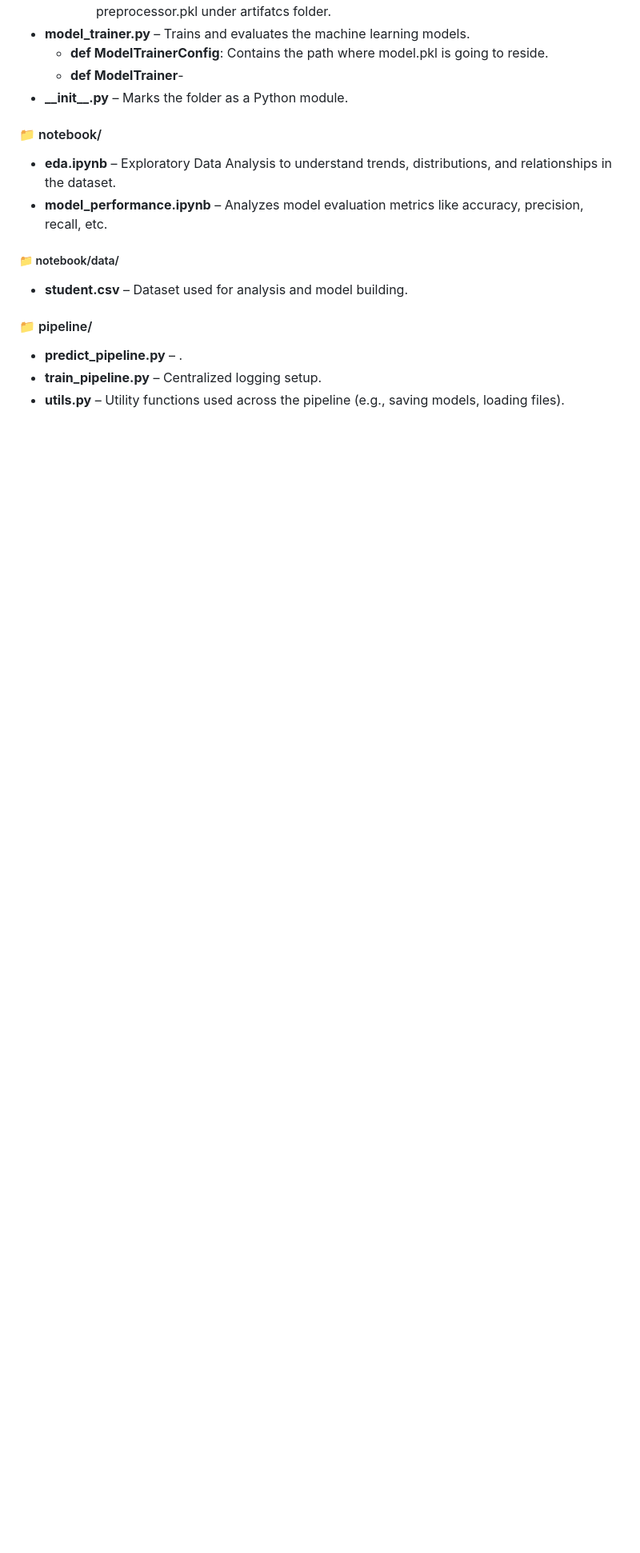
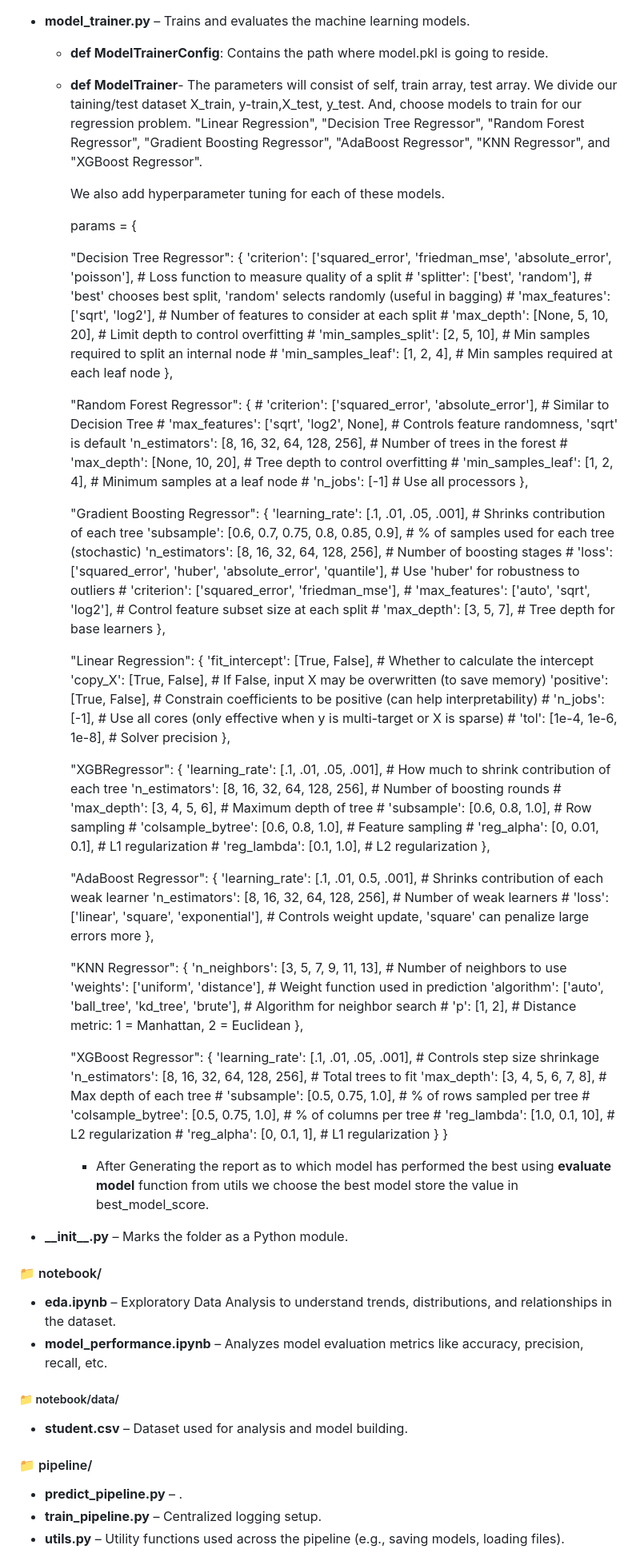
Before and after one commit to ivesh/Student-s-Performance, a Markdown page: README.md, the part around one of its changes. Shown at 80% size. GitHub-like rendering; blank space fills up the shorter version.

```diff
--- a/README.md
+++ b/README.md
@@ -114,7 +117,90 @@ Main source code directory, organized into modular components.
     Target column choosen is Math Score, however either total score or average score could also be taken as target score. We finally save the object as preprocessor.pkl under artifatcs folder.
 - **model_trainer.py** – Trains and evaluates the machine learning models.
   - **def ModelTrainerConfig**: Contains the path where model.pkl is going to reside.
-  - **def ModelTrainer**-
+  - **def ModelTrainer**- The parameters will consist of self, train array, test array. We divide our taining/test dataset X_train, y-train,X_test, y_test. And, choose models to train for our regression problem.
+    "Linear Regression",
+    "Decision Tree Regressor",
+    "Random Forest Regressor",
+    "Gradient Boosting Regressor",
+    "AdaBoost Regressor",
+    "KNN Regressor",
+    and "XGBoost Regressor".
+
+    We also add hyperparameter tuning for each of these models.
+
+      params = {
+
+      "Decision Tree Regressor": {
+          'criterion': ['squared_error', 'friedman_mse', 'absolute_error', 'poisson'],  # Loss function to measure quality of a split
+          # 'splitter': ['best', 'random'],  # 'best' chooses best split, 'random' selects randomly (useful in bagging)
+          # 'max_features': ['sqrt', 'log2'],  # Number of features to consider at each split
+          # 'max_depth': [None, 5, 10, 20],  # Limit depth to control overfitting
+          # 'min_samples_split': [2, 5, 10],  # Min samples required to split an internal node
+          # 'min_samples_leaf': [1, 2, 4],  # Min samples required at each leaf node
+      },
+
+      "Random Forest Regressor": {
+          # 'criterion': ['squared_error', 'absolute_error'],  # Similar to Decision Tree
+          # 'max_features': ['sqrt', 'log2', None],  # Controls feature randomness, 'sqrt' is default
+          'n_estimators': [8, 16, 32, 64, 128, 256],  # Number of trees in the forest
+          # 'max_depth': [None, 10, 20],  # Tree depth to control overfitting
+          # 'min_samples_leaf': [1, 2, 4],  # Minimum samples at a leaf node
+          # 'n_jobs': [-1]  # Use all processors
+      },
+
+      "Gradient Boosting Regressor": {
+          'learning_rate': [.1, .01, .05, .001],  # Shrinks contribution of each tree
+          'subsample': [0.6, 0.7, 0.75, 0.8, 0.85, 0.9],  # % of samples used for each tree (stochastic)
+          'n_estimators': [8, 16, 32, 64, 128, 256],  # Number of boosting stages
+          # 'loss': ['squared_error', 'huber', 'absolute_error', 'quantile'],  # Use 'huber' for robustness to outliers
+          # 'criterion': ['squared_error', 'friedman_mse'],
+          # 'max_features': ['auto', 'sqrt', 'log2'],  # Control feature subset size at each split
+          # 'max_depth': [3, 5, 7],  # Tree depth for base learners
+      },
+
+      "Linear Regression": {
+          'fit_intercept': [True, False],  # Whether to calculate the intercept
+          'copy_X': [True, False],  # If False, input X may be overwritten (to save memory)
+          'positive': [True, False],  # Constrain coefficients to be positive (can help interpretability)
+          # 'n_jobs': [-1],  # Use all cores (only effective when y is multi-target or X is sparse)
+          # 'tol': [1e-4, 1e-6, 1e-8],  # Solver precision
+      },
+
+      "XGBRegressor": {
+          'learning_rate': [.1, .01, .05, .001],  # How much to shrink contribution of each tree
+          'n_estimators': [8, 16, 32, 64, 128, 256],  # Number of boosting rounds
+          # 'max_depth': [3, 4, 5, 6],  # Maximum depth of tree
+          # 'subsample': [0.6, 0.8, 1.0],  # Row sampling
+          # 'colsample_bytree': [0.6, 0.8, 1.0],  # Feature sampling
+          # 'reg_alpha': [0, 0.01, 0.1],  # L1 regularization
+          # 'reg_lambda': [0.1, 1.0],  # L2 regularization
+      },
+
+      "AdaBoost Regressor": {
+          'learning_rate': [.1, .01, 0.5, .001],  # Shrinks contribution of each weak learner
+          'n_estimators': [8, 16, 32, 64, 128, 256],  # Number of weak learners
+          # 'loss': ['linear', 'square', 'exponential'],  # Controls weight update, 'square' can penalize large errors more
+      },
+
+      "KNN Regressor": {
+          'n_neighbors': [3, 5, 7, 9, 11, 13],  # Number of neighbors to use
+          'weights': ['uniform', 'distance'],  # Weight function used in prediction
+          'algorithm': ['auto', 'ball_tree', 'kd_tree', 'brute'],  # Algorithm for neighbor search
+          # 'p': [1, 2],  # Distance metric: 1 = Manhattan, 2 = Euclidean
+      },
+
+      "XGBoost Regressor": {
+          'learning_rate': [.1, .01, .05, .001],  # Controls step size shrinkage
+          'n_estimators': [8, 16, 32, 64, 128, 256],  # Total trees to fit
+          'max_depth': [3, 4, 5, 6, 7, 8],  # Max depth of each tree
+          # 'subsample': [0.5, 0.75, 1.0],  # % of rows sampled per tree
+          # 'colsample_bytree': [0.5, 0.75, 1.0],  # % of columns per tree
+          # 'reg_lambda': [1.0, 0.1, 10],  # L2 regularization
+          # 'reg_alpha': [0, 0.1, 1],  # L1 regularization
+      }
+  }
+    - After Generating the report as to which model has performed the best using **evaluate model** function from utils we choose the best model store the value in best_model_score.
+
 - **\_\_init\_\_.py** – Marks the folder as a Python module.
 
 #### 📁 notebook/
```
Also changed, not shown: other parts of README.md (+4 -1 lines).
